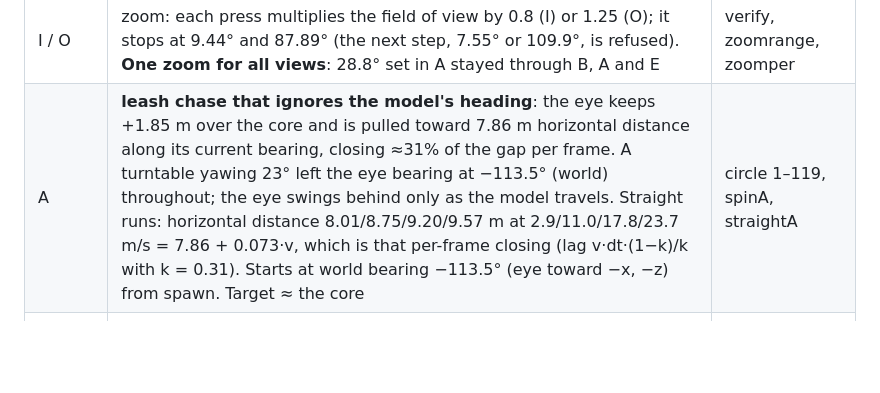
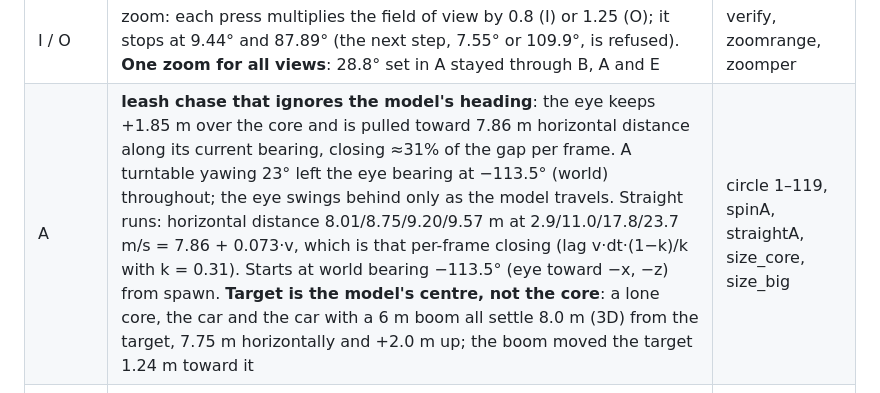
Before and after one commit to tomingtoming/snaptiles, a Markdown page: docs/measured.md, the part around the change. Rendered like a GitHub page; blank space fills up the shorter version.

Commit message:
measured: view A aims at the model centre at 8.0 m for any model size
Co-Authored-By: Claude Opus 5.5 <noreply@anthropic.com>

```diff
--- a/docs/measured.md
+++ b/docs/measured.md
@@ -225,7 +225,7 @@ Raw logs/shots: `D:\snaptiles-models\quarantine\original\runs\camera\`. Views ar
 | keys | **F8–F12 = views A–E, Ctrl+F8–F12 = views F–J**. F2 opens the render-device dialog and F3 Configure Input (both pause the game); F4–F7 change no view; Escape quits the program | fkeys, ctrlf, plainf3, verify |
 | default | view A, field of view 45° | every log, frame 1 |
 | I / O | zoom: each press multiplies the field of view by 0.8 (I) or 1.25 (O); it stops at 9.44° and 87.89° (the next step, 7.55° or 109.9°, is refused). **One zoom for all views**: 28.8° set in A stayed through B, A and E | verify, zoomrange, zoomper |
-| A | **leash chase that ignores the model's heading**: the eye keeps +1.85 m over the core and is pulled toward 7.86 m horizontal distance along its current bearing, closing ≈31% of the gap per frame. A turntable yawing 23° left the eye bearing at −113.5° (world) throughout; the eye swings behind only as the model travels. Straight runs: horizontal distance 8.01/8.75/9.20/9.57 m at 2.9/11.0/17.8/23.7 m/s = 7.86 + 0.073·v, which is that per-frame closing (lag v·dt·(1−k)/k with k = 0.31). Starts at world bearing −113.5° (eye toward −x, −z) from spawn. Target ≈ the core | circle 1–119, spinA, straightA |
+| A | **leash chase that ignores the model's heading**: the eye keeps +1.85 m over the core and is pulled toward 7.86 m horizontal distance along its current bearing, closing ≈31% of the gap per frame. A turntable yawing 23° left the eye bearing at −113.5° (world) throughout; the eye swings behind only as the model travels. Straight runs: horizontal distance 8.01/8.75/9.20/9.57 m at 2.9/11.0/17.8/23.7 m/s = 7.86 + 0.073·v, which is that per-frame closing (lag v·dt·(1−k)/k with k = 0.31). Starts at world bearing −113.5° (eye toward −x, −z) from spawn. **Target is the model's centre, not the core**: a lone core, the car and the car with a 6 m boom all settle 8.0 m (3D) from the target, 7.75 m horizontally and +2.0 m up; the boom moved the target 1.24 m toward it | circle 1–119, spinA, straightA, size_core, size_big |
 | B | spectator: starts at the current eye when selected, then stays put. It is re-placed every 150 frames (5 s), or sooner once the model is ~76 m away (max eye distance seen 75.9 m), to a point ~20–32 m **ahead along the model's 3D velocity** (sideways ≤ 3 m; climbs with a climbing model). Same at Engine 2500 and 6000 | circle 120–209, zoomper, straightB, fastB |
 | C | body-fixed: local eye ≈ (−0.4, +0.8, +2.3), looking along local −z (≈ 8 m ahead of the eye) | circle 210–299 |
 | D | body-fixed at core height: local eye ≈ (−0.16, 0.0, +7.4), looking back at the core (target ≈ (−0.3, −0.15, −1.2)) | circle 300–389 |
```
